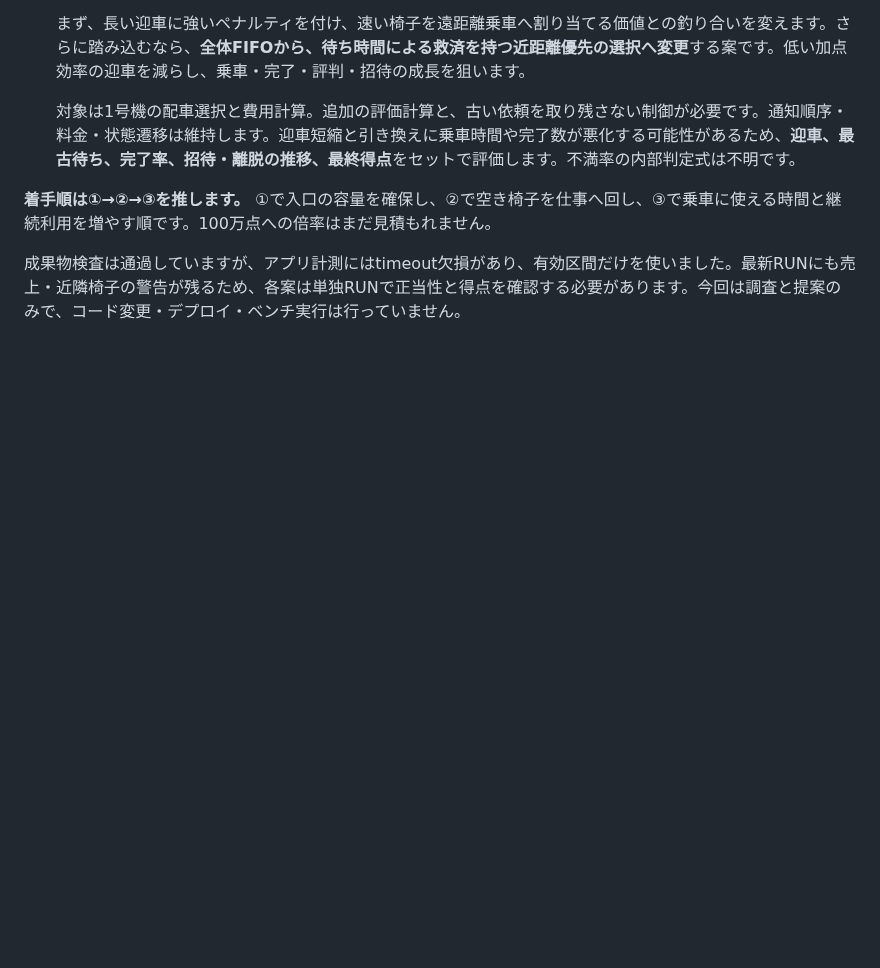
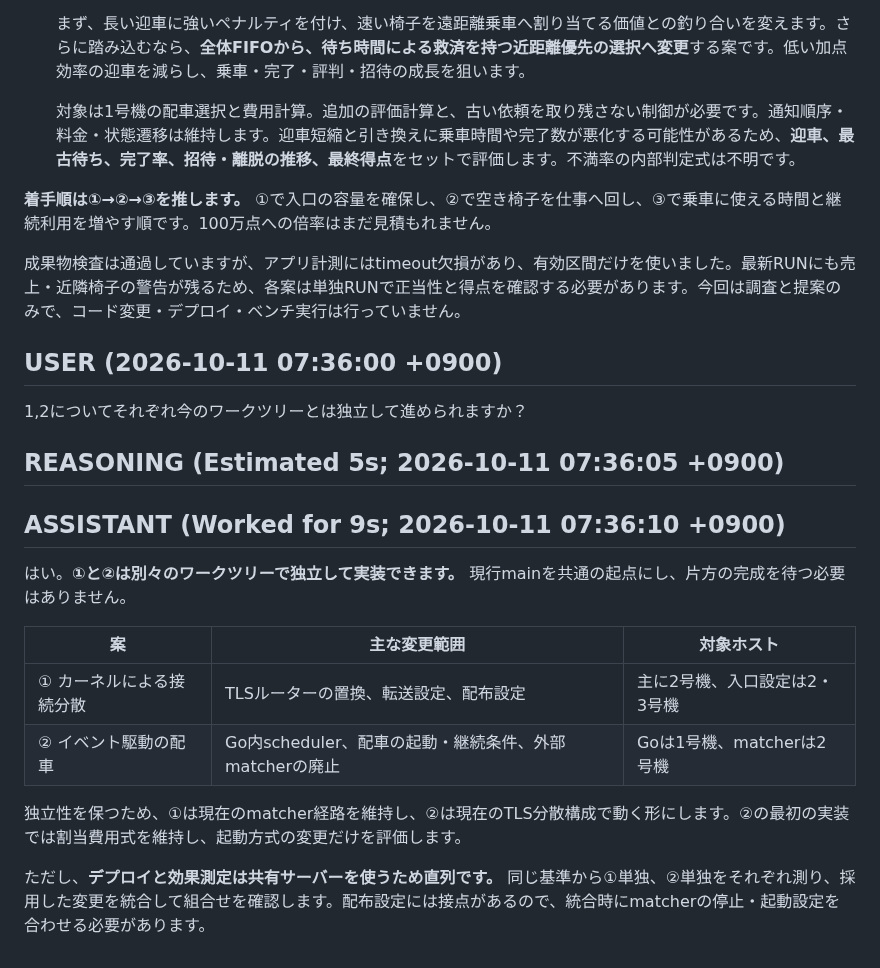
Before and after one commit to EkeMinusYou/isucon14-02, a Markdown page: docs/conversation/20261011-073213_01a127f1-b327-7403-9bcd-c304b5067946.md, the part around the change. GitHub-like rendering; blank space fills up the shorter version.

Commit message:
docs(conversation): save session 01a127f1-b327-7403-9bcd-c304b5067946

```diff
--- a/docs/conversation/20261011-073213_01a127f1-b327-7403-9bcd-c304b5067946.md
+++ b/docs/conversation/20261011-073213_01a127f1-b327-7403-9bcd-c304b5067946.md
@@ -325,3 +325,22 @@ git diff --stat 79017eb HEAD -- webapp/go nginx Taskfile.yml Taskfile.contest.ym
 **着手順は①→②→③を推します。** ①で入口の容量を確保し、②で空き椅子を仕事へ回し、③で乗車に使える時間と継続利用を増やす順です。100万点への倍率はまだ見積もれません。
 
 成果物検査は通過していますが、アプリ計測にはtimeout欠損があり、有効区間だけを使いました。最新RUNにも売上・近隣椅子の警告が残るため、各案は単独RUNで正当性と得点を確認する必要があります。今回は調査と提案のみで、コード変更・デプロイ・ベンチ実行は行っていません。
+
+## USER (2026-10-11 07:36:00 +0900)
+
+1,2についてそれぞれ今のワークツリーとは独立して進められますか？
+
+## REASONING (Estimated 5s; 2026-10-11 07:36:05 +0900)
+
+## ASSISTANT (Worked for 9s; 2026-10-11 07:36:10 +0900)
+
+はい。**①と②は別々のワークツリーで独立して実装できます。** 現行mainを共通の起点にし、片方の完成を待つ必要はありません。
+
+| 案 | 主な変更範囲 | 対象ホスト |
+|---|---|---|
+| ① カーネルによる接続分散 | TLSルーターの置換、転送設定、配布設定 | 主に2号機、入口設定は2・3号機 |
+| ② イベント駆動の配車 | Go内scheduler、配車の起動・継続条件、外部matcherの廃止 | Goは1号機、matcherは2号機 |
+
+独立性を保つため、①は現在のmatcher経路を維持し、②は現在のTLS分散構成で動く形にします。②の最初の実装では割当費用式を維持し、起動方式の変更だけを評価します。
+
+ただし、**デプロイと効果測定は共有サーバーを使うため直列です。** 同じ基準から①単独、②単独をそれぞれ測り、採用した変更を統合して組合せを確認します。配布設定には接点があるので、統合時にmatcherの停止・起動設定を合わせる必要があります。
```
